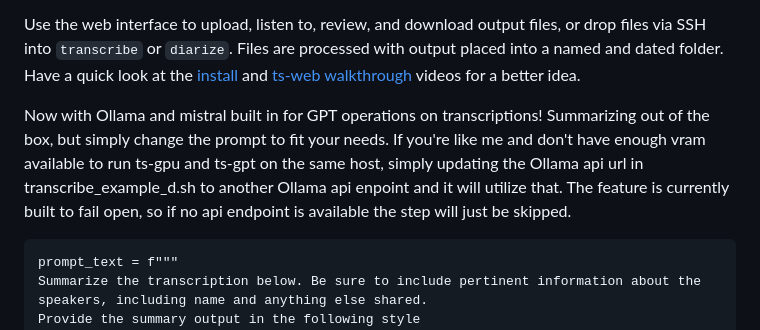
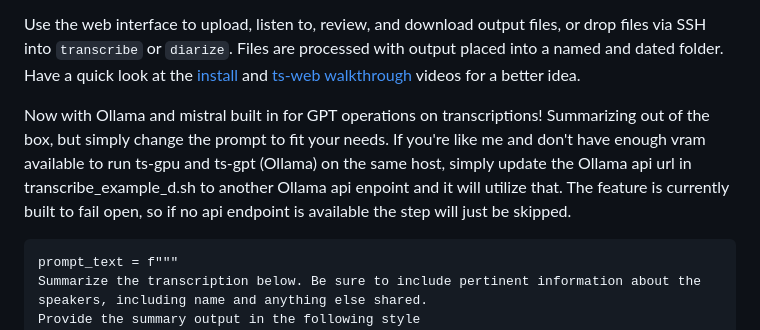
Before and after one commit to transcriptionstream/transcriptionstream, a Markdown page: README.md, the part around the change. Rendered like a GitHub page.

````diff
--- a/README.md
+++ b/README.md
@@ -7,7 +7,7 @@ Create a turnkey self-hosted offline transcription diarization service with Tran
 
 Use the web interface to upload, listen to, review, and download output files, or drop files via SSH into `transcribe` or `diarize`. Files are processed with output placed into a named and dated folder. Have a quick look at the <a href="https://www.youtube.com/watch?v=3RufeOjnlcE">install</a> and <a href="https://www.youtube.com/watch?v=pbZ8o7_MjG4">ts-web walkthrough</a> videos for a better idea.
 
-Now with Ollama and mistral built in for GPT operations on transcriptions! Summarizing out of the box, but simply change the prompt to fit your needs. If you're like me and don't have enough vram available to run ts-gpu and ts-gpt on the same host, simply updating the Ollama api url in transcribe_example_d.sh to another Ollama api enpoint and it will utilize that. The feature is currently built to fail open, so if no api endpoint is available the step will just be skipped.
+Now with Ollama and mistral built in for GPT operations on transcriptions! Summarizing out of the box, but simply change the prompt to fit your needs. If you're like me and don't have enough vram available to run ts-gpu and ts-gpt (Ollama) on the same host, simply update the Ollama api url in transcribe_example_d.sh to another Ollama api enpoint and it will utilize that. The feature is currently built to fail open, so if no api endpoint is available the step will just be skipped.
 ```
 prompt_text = f"""
 Summarize the transcription below. Be sure to include pertinent information about the speakers, including name and anything else shared.
````
